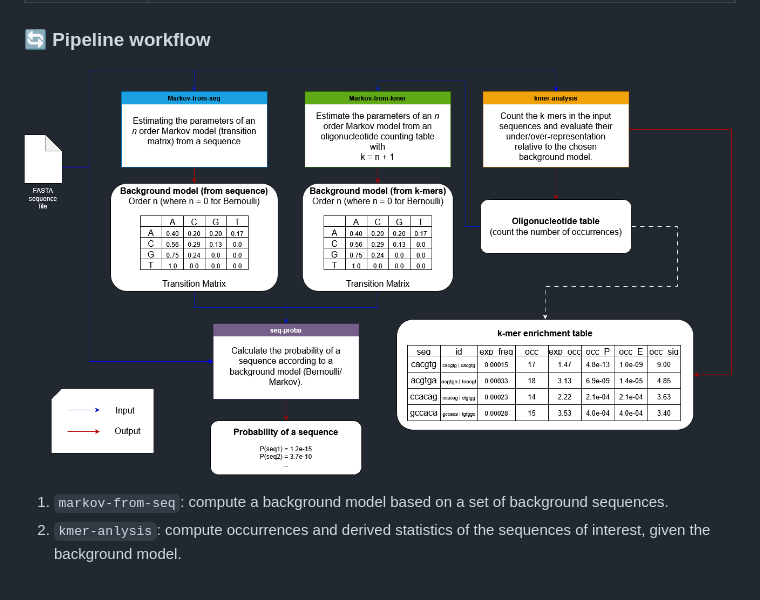
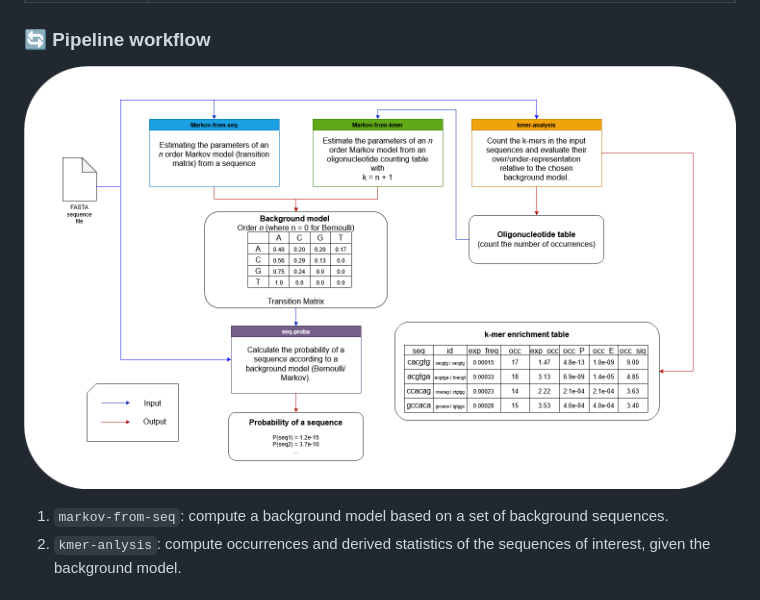
Before and after one commit to frey-tns/DNA-kmer-analysis, a Markdown page: README.md, the part around the change. Rendered like a GitHub page; pictures changed too: pipeline_workflow_Eng.drawio.png (deleted), pipeline_workflow_Eng.png (added).

Commit message:
Fix readme pipeline workflow graph

```diff
--- a/README.md
+++ b/README.md
@@ -34,7 +34,7 @@ This software is a re-implementation of the `oligo-analysis` tool from [RSAT](ht
 
 ### 🔄 Pipeline workflow
 
-![pipeline workflow](pipeline_workflow_Eng.drawio.png)
+![pipeline workflow](pipeline_workflow_Eng.png)
 
 
 1. `markov-from-seq`: compute a background model based on a set of background sequences.
```
